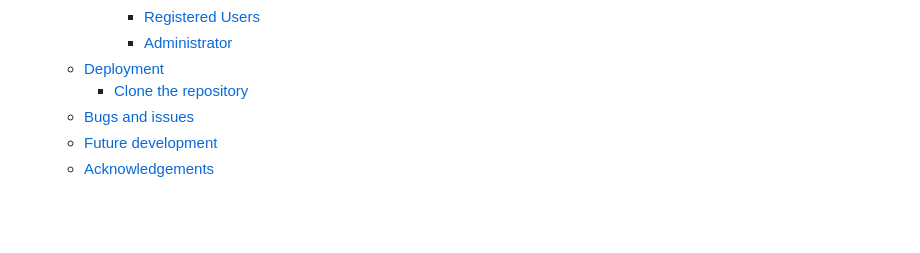
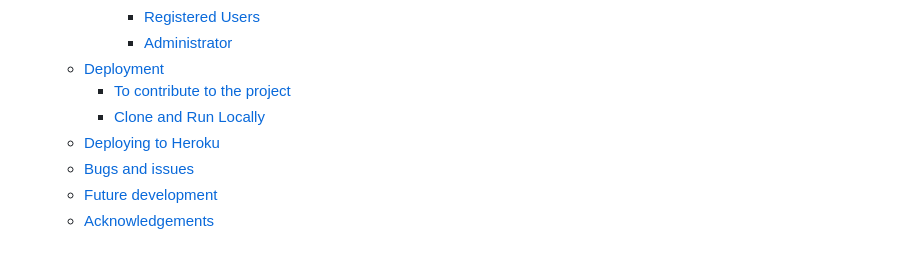
Before and after one commit to PaulWheatcroft/CarpBuzz, a Markdown page: README.md, the part around the change printed below. Rendered like a GitHub page; blank space fills up the shorter version.

```diff
--- a/README.md
+++ b/README.md
@@ -30,7 +30,9 @@ The live site has been deployed to https://carp-buzz-dev.herokuapp.com/
             - [Registered Users](#registered-users)
             - [Administrator](#administrator)
     - [Deployment](#deployment)
-        - [Clone the repository](#clone-the-repository)
+        - [To contribute to the project](#to-contribute-to-the-project)
+        - [Clone and Run Locally](#clone-and-run-locally)
+    - [Deploying to Heroku](#deploying-to-heroku)
     - [Bugs and issues](#bugs-and-issues)
     - [Future development](#future-development)
     - [Acknowledgements](#acknowledgements)
```
Also changed, not shown: other parts of README.md (+68 -1 lines), static/images/clone-string.png (added), static/images/heroku-keys.png (added), static/images/mongo-connection.png (added), static/images/vs-clone1.png (added), static/images/vs-clone2.png (added).
